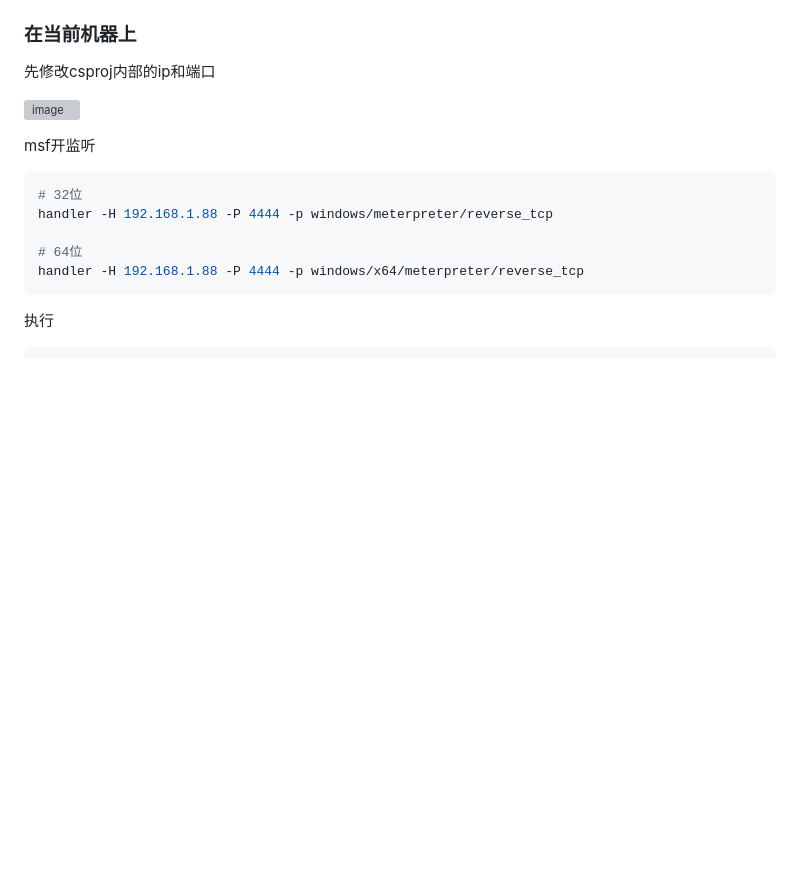
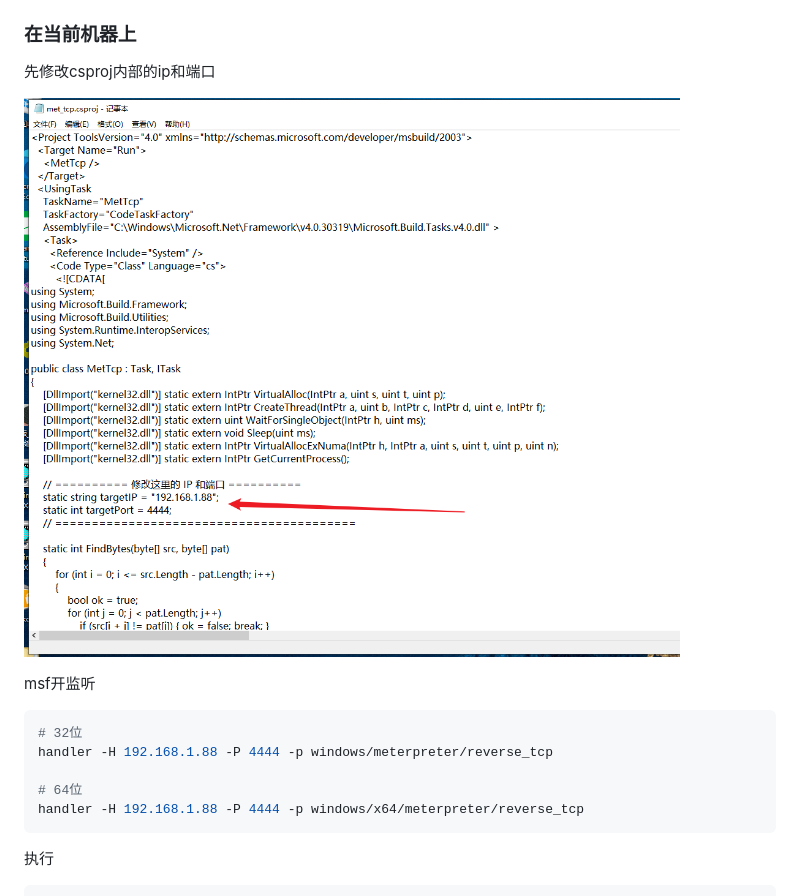
Before and after one commit to RasAlGhul-1/MirageShell, a Markdown page: Msbuild-Marco/README.md, the part around the change. Rendered like a GitHub page; blank space fills up the shorter version; grey boxes are pictures that could not be loaded.

```diff
--- a/Msbuild-Marco/README.md
+++ b/Msbuild-Marco/README.md
@@ -31,7 +31,7 @@
 
 先修改csproj内部的ip和端口
 
-![image](assets/image-20260612203151-o49tm70.png)
+![image](../assets/image-20260612203151-o49tm70.png)
 
 msf开监听
 
```
